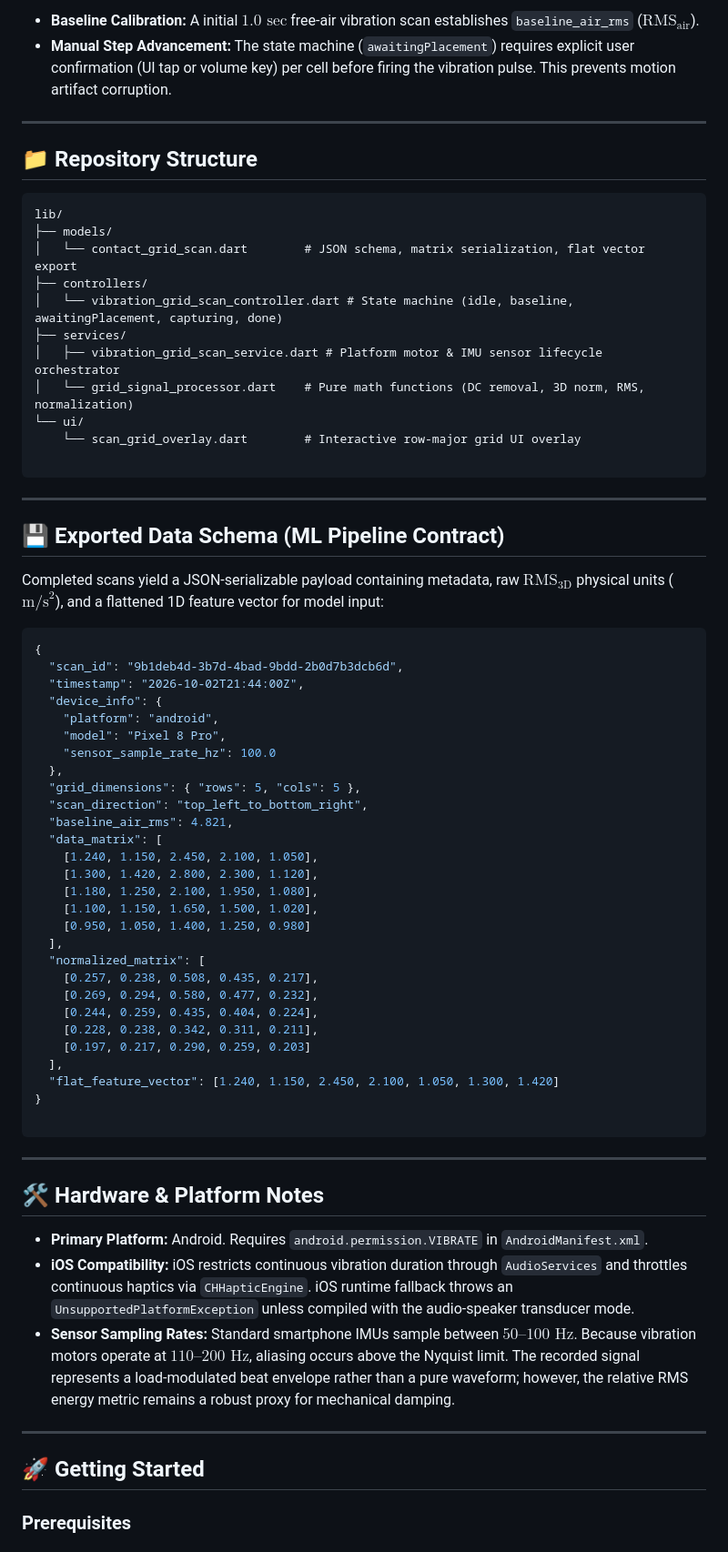
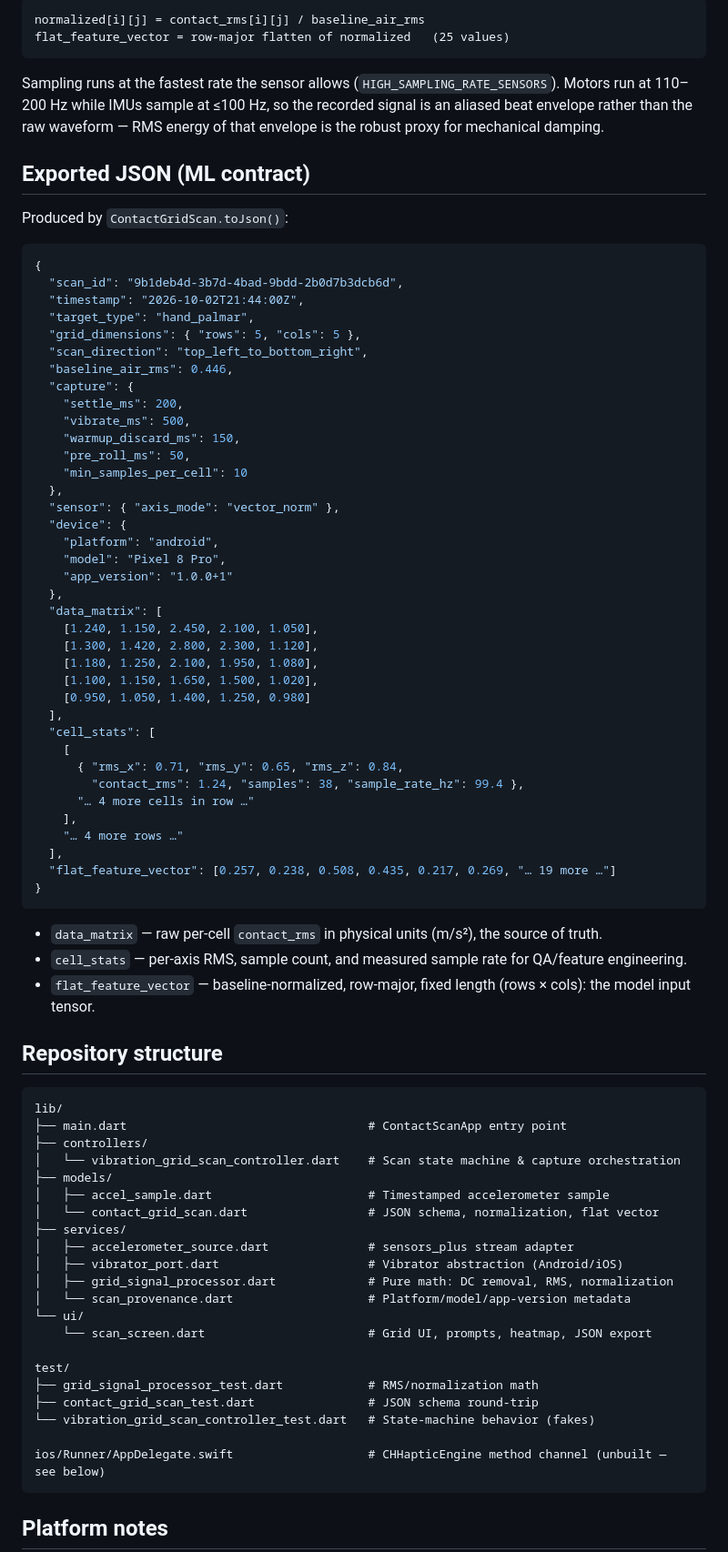
Before and after one commit to JefNtungila/foonmed, a Markdown page: README.md, the part around one of its changes. Shown at 91% size. GitHub-like rendering.

Commit message:
rewrite readme to document contact-vibration scanner and ml export

````diff
--- a/README.md
+++ b/README.md
@@ -75,45 +54,36 @@ Scans follow a standardized **row-major acquisition sequence** (Top-Left $(0,0)$
 
 ```
-
-* **Baseline Calibration:** A initial $1.0\text{ sec}$ free-air vibration scan establishes `baseline_air_rms` ($\text{RMS}_{\text{air}}$).
-* **Manual Step Advancement:** The state machine (`awaitingPlacement`) requires explicit user confirmation (UI tap or volume key) per cell before firing the vibration pulse. This prevents motion artifact corruption.
-
----
-
-## 📁 Repository Structure
-
-```text
-lib/
-├── models/
-│   └── contact_grid_scan.dart        # JSON schema, matrix serialization, flat vector export
-├── controllers/
-│   └── vibration_grid_scan_controller.dart # State machine (idle, baseline, awaitingPlacement, capturing, done)
-├── services/
-│   ├── vibration_grid_scan_service.dart # Platform motor & IMU sensor lifecycle orchestrator
-│   └── grid_signal_processor.dart    # Pure math functions (DC removal, 3D norm, RMS, normalization)
-└── ui/
-    └── scan_grid_overlay.dart        # Interactive row-major grid UI overlay
-
+normalized[i][j] = contact_rms[i][j] / baseline_air_rms
+flat_feature_vector = row-major flatten of normalized   (25 values)
 ```
 
----
+Sampling runs at the fastest rate the sensor allows (`HIGH_SAMPLING_RATE_SENSORS`). Motors run at 110–200 Hz while IMUs sample at ≤100 Hz, so the recorded signal is an aliased beat envelope rather than the raw waveform — RMS energy of that envelope is the robust proxy for mechanical damping.
 
-## 💾 Exported Data Schema (ML Pipeline Contract)
+## Exported JSON (ML contract)
 
-Completed scans yield a JSON-serializable payload containing metadata, raw $\text{RMS}_{\text{3D}}$ physical units ($\text{m/s}^2$), and a flattened 1D feature vector for model input:
+Produced by `ContactGridScan.toJson()`:
 
 ```json
 {
   "scan_id": "9b1deb4d-3b7d-4bad-9bdd-2b0d7b3dcb6d",
   "timestamp": "2026-10-02T21:44:00Z",
-  "device_info": {
+  "target_type": "hand_palmar",
+  "grid_dimensions": { "rows": 5, "cols": 5 },
+  "scan_direction": "top_left_to_bottom_right",
+  "baseline_air_rms": 0.446,
+  "capture": {
+    "settle_ms": 200,
+    "vibrate_ms": 500,
+    "warmup_discard_ms": 150,
+    "pre_roll_ms": 50,
+    "min_samples_per_cell": 10
+  },
+  "sensor": { "axis_mode": "vector_norm" },
+  "device": {
     "platform": "android",
     "model": "Pixel 8 Pro",
-    "sensor_sample_rate_hz": 100.0
+    "app_version": "1.0.0+1"
   },
-  "grid_dimensions": { "rows": 5, "cols": 5 },
-  "scan_direction": "top_left_to_bottom_right",
-  "baseline_air_rms": 4.821,
   "data_matrix": [
     [1.240, 1.150, 2.450, 2.100, 1.050],
     [1.300, 1.420, 2.800, 2.300, 1.120],
@@ -121,29 +91,47 @@ Completed scans yield a JSON-serializable payload containing metadata, raw $\tex
     [1.100, 1.150, 1.650, 1.500, 1.020],
     [0.950, 1.050, 1.400, 1.250, 0.980]
   ],
-  "normalized_matrix": [
-    [0.257, 0.238, 0.508, 0.435, 0.217],
-    [0.269, 0.294, 0.580, 0.477, 0.232],
-    [0.244, 0.259, 0.435, 0.404, 0.224],
-    [0.228, 0.238, 0.342, 0.311, 0.211],
-    [0.197, 0.217, 0.290, 0.259, 0.203]
+  "cell_stats": [
+    [
+      { "rms_x": 0.71, "rms_y": 0.65, "rms_z": 0.84,
+        "contact_rms": 1.24, "samples": 38, "sample_rate_hz": 99.4 },
+      "… 4 more cells in row …"
+    ],
+    "… 4 more rows …"
   ],
-  "flat_feature_vector": [1.240, 1.150, 2.450, 2.100, 1.050, 1.300, 1.420]
+  "flat_feature_vector": [0.257, 0.238, 0.508, 0.435, 0.217, 0.269, "… 19 more …"]
 }
-
 ```
 
----
+- `data_matrix` — raw per-cell `contact_rms` in physical units (m/s²), the source of truth.
+- `cell_stats` — per-axis RMS, sample count, and measured sample rate for QA/feature engineering.
+- `flat_feature_vector` — baseline-normalized, row-major, fixed length (rows × cols): the model input tensor.
 
-## 🛠️ Hardware & Platform Notes
+## Repository structure
 
-* **Primary Platform:** Android. Requires `android.permission.VIBRATE` in `AndroidManifest.xml`.
-* **iOS Compatibility:** iOS restricts continuous vibration duration through `AudioServices` and throttles continuous haptics via `CHHapticEngine`. iOS runtime fallback throws an `UnsupportedPlatformException` unless compiled with the audio-speaker transducer mode.
-* **Sensor Sampling Rates:** Standard smartphone IMUs sample between $50\text{--}100\text{ Hz}$. Because vibration motors operate at $110\text{--}200\text{ Hz}$, aliasing occurs above the Nyquist limit. The recorded signal represents a load-modulated beat envelope rather than a pure waveform; however, the relative RMS energy metric remains a robust proxy for mechanical damping.
+```text
+lib/
+├── main.dart                                  # ContactScanApp entry point
+├── controllers/
+│   └── vibration_grid_scan_controller.dart    # Scan state machine & capture orchestration
+├── models/
+│   ├── accel_sample.dart                      # Timestamped accelerometer sample
+│   └── contact_grid_scan.dart                 # JSON schema, normalization, flat vector
+├── services/
+│   ├── accelerometer_source.dart              # sensors_plus stream adapter
+│   ├── vibrator_port.dart                     # Vibrator abstraction (Android/iOS)
+│   ├── grid_signal_processor.dart             # Pure math: DC removal, RMS, normalization
+│   └── scan_provenance.dart                   # Platform/model/app-version metadata
+└── ui/
+    └── scan_screen.dart                       # Grid UI, prompts, heatmap, JSON export
 
----
+test/
+├── grid_signal_processor_test.dart            # RMS/normalization math
+├── contact_grid_scan_test.dart                # JSON schema round-trip
+└── vibration_grid_scan_controller_test.dart   # State-machine behavior (fakes)
 
-## 🚀 Getting Started
+ios/Runner/AppDelegate.swift                   # CHHapticEngine method channel (unbuilt — see below)
+```
 
-### Prerequisites
+## Platform notes
 
````
Also changed, not shown: other parts of README.md (+60 -87 lines).
